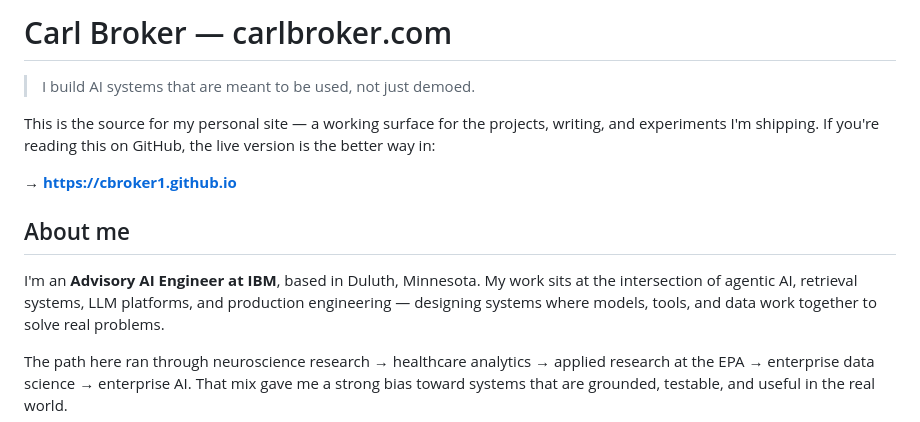
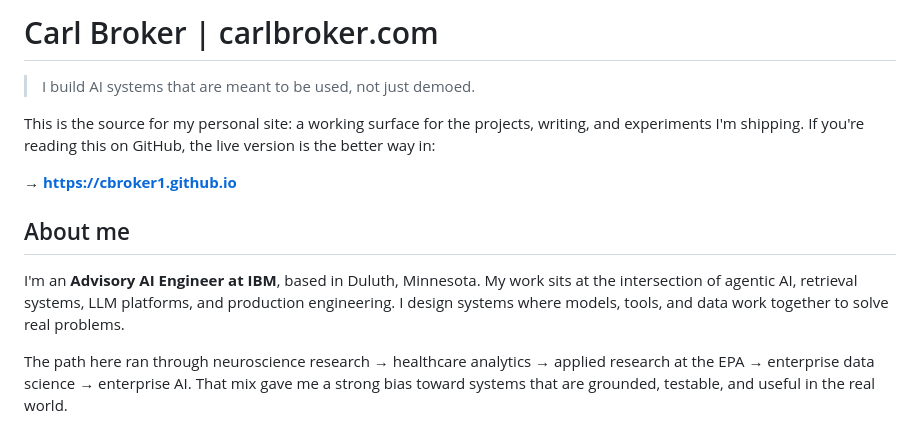
Before and after one commit to cbroker1/cbroker1.github.io, a Markdown page: README.md, the part around one of its changes. Drawn GitHub-style.

Commit message:
docs: remove em dashes from README

```diff
--- a/README.md
+++ b/README.md
@@ -1,8 +1,8 @@
-# Carl Broker — carlbroker.com
+# Carl Broker | carlbroker.com
 
 > I build AI systems that are meant to be used, not just demoed.
 
-This is the source for my personal site — a working surface for the projects,
+This is the source for my personal site: a working surface for the projects,
 writing, and experiments I'm shipping. If you're reading this on GitHub, the
 live version is the better way in:
 
@@ -12,7 +12,7 @@ live version is the better way in:
 
 I'm an **Advisory AI Engineer at IBM**, based in Duluth, Minnesota. My work sits
 at the intersection of agentic AI, retrieval systems, LLM platforms, and
-production engineering — designing systems where models, tools, and data work
+production engineering. I design systems where models, tools, and data work
 together to solve real problems.
 
 The path here ran through neuroscience research → healthcare analytics →
```
Also changed, not shown: other parts of README.md (+14 -14 lines).
